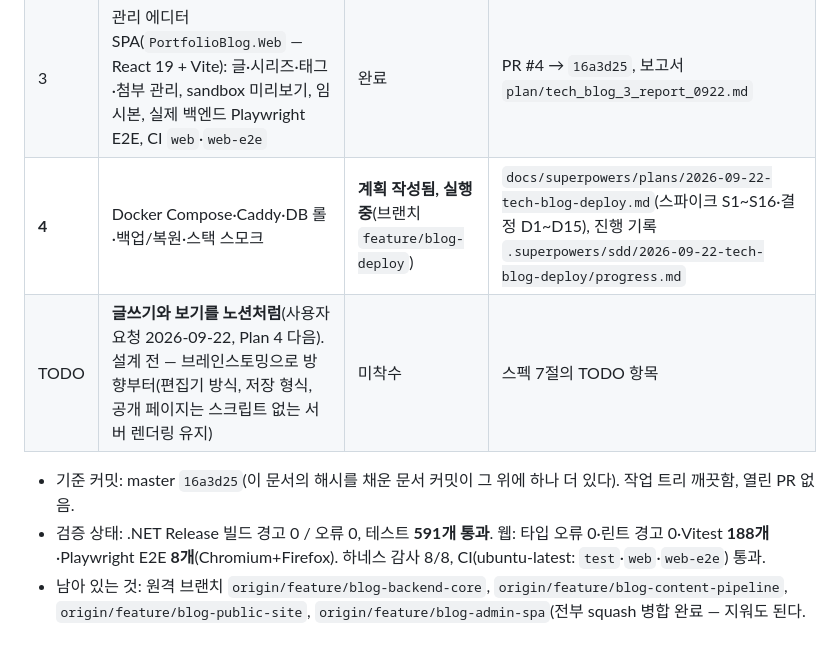
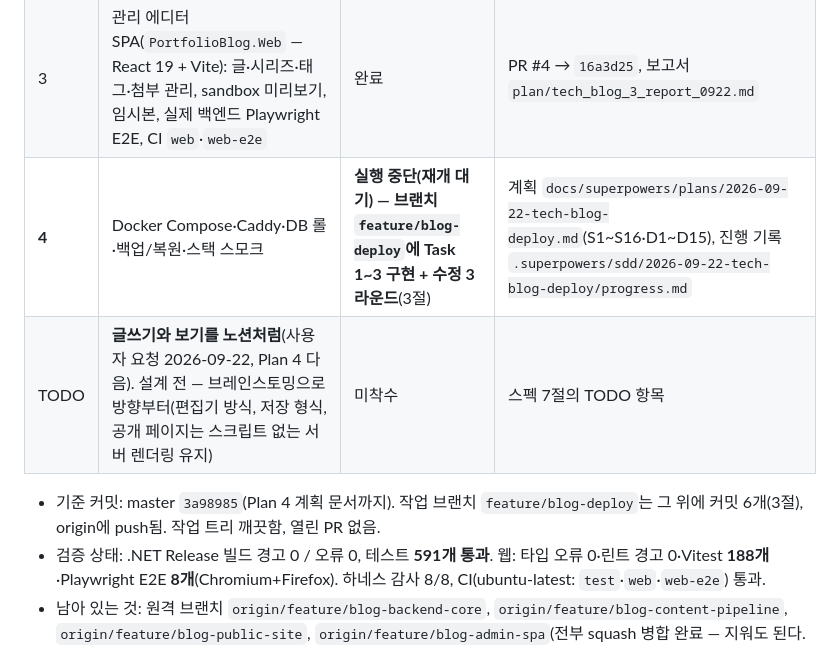
Before and after one commit to BerryBless/WebProject, a Markdown page: plan/resume_guide_0921.md, the part around one of its changes. Rendered like a GitHub page.

```diff
--- a/plan/resume_guide_0921.md
+++ b/plan/resume_guide_0921.md
@@ -12,10 +12,10 @@
 | 2A | 마크다운 파이프라인, `/api/preview`, 이미지 판정·메타데이터 제거, 이미지 첨부 | 완료 | PR #2 → `898b839`, 보고서 `plan/tech_blog_2a_report_0921.md` |
 | 2B | 공개 Razor 페이지·검색·Atom·sitemap·보안 헤더·호스트 필터·공개 속도 제한·읽기 전용 DB 연결·렌더 게이트/캐시·첨부 정합성 | 완료 | PR #3 → `80c8dc4`, 보고서 `plan/tech_blog_2b_report_0921.md` |
 | 3 | 관리 에디터 SPA(`PortfolioBlog.Web` — React 19 + Vite): 글·시리즈·태그·첨부 관리, sandbox 미리보기, 임시본, 실제 백엔드 Playwright E2E, CI `web`·`web-e2e` | 완료 | PR #4 → `16a3d25`, 보고서 `plan/tech_blog_3_report_0922.md` |
-| **4** | Docker Compose·Caddy·DB 롤·백업/복원·스택 스모크 | **계획 작성됨, 실행 중**(브랜치 `feature/blog-deploy`) | `docs/superpowers/plans/2026-09-22-tech-blog-deploy.md`(스파이크 S1~S16·결정 D1~D15), 진행 기록 `.superpowers/sdd/2026-09-22-tech-blog-deploy/progress.md` |
+| **4** | Docker Compose·Caddy·DB 롤·백업/복원·스택 스모크 | **실행 중단(재개 대기) — 브랜치 `feature/blog-deploy`에 Task 1~3 구현 + 수정 3라운드**(3절) | 계획 `docs/superpowers/plans/2026-09-22-tech-blog-deploy.md`(S1~S16·D1~D15), 진행 기록 `.superpowers/sdd/2026-09-22-tech-blog-deploy/progress.md` |
 | TODO | **글쓰기와 보기를 노션처럼**(사용자 요청 2026-09-22, Plan 4 다음). 설계 전 — 브레인스토밍으로 방향부터(편집기 방식, 저장 형식, 공개 페이지는 스크립트 없는 서버 렌더링 유지) | 미착수 | 스펙 7절의 TODO 항목 |
 
-- 기준 커밋: master `16a3d25`(이 문서의 해시를 채운 문서 커밋이 그 위에 하나 더 있다). 작업 트리 깨끗함, 열린 PR 없음.
+- 기준 커밋: master `3a98985`(Plan 4 계획 문서까지). 작업 브랜치 `feature/blog-deploy`는 그 위에 커밋 6개(3절), origin에 push됨. 작업 트리 깨끗함, 열린 PR 없음.
 - 검증 상태: .NET Release 빌드 경고 0 / 오류 0, 테스트 **591개 통과**. 웹: 타입 오류 0·린트 경고 0·Vitest **188개**·Playwright E2E **8개**(Chromium+Firefox). 하네스 감사 8/8, CI(ubuntu-latest: `test`·`web`·`web-e2e`) 통과.
 - 남아 있는 것: 원격 브랜치 `origin/feature/blog-backend-core`, `origin/feature/blog-content-pipeline`, `origin/feature/blog-public-site`, `origin/feature/blog-admin-spa`(전부 squash 병합 완료 — 지워도 된다. 아직 지우지 않았다).
 
```
Also changed, not shown: other parts of plan/resume_guide_0921.md (+59 -12 lines).
